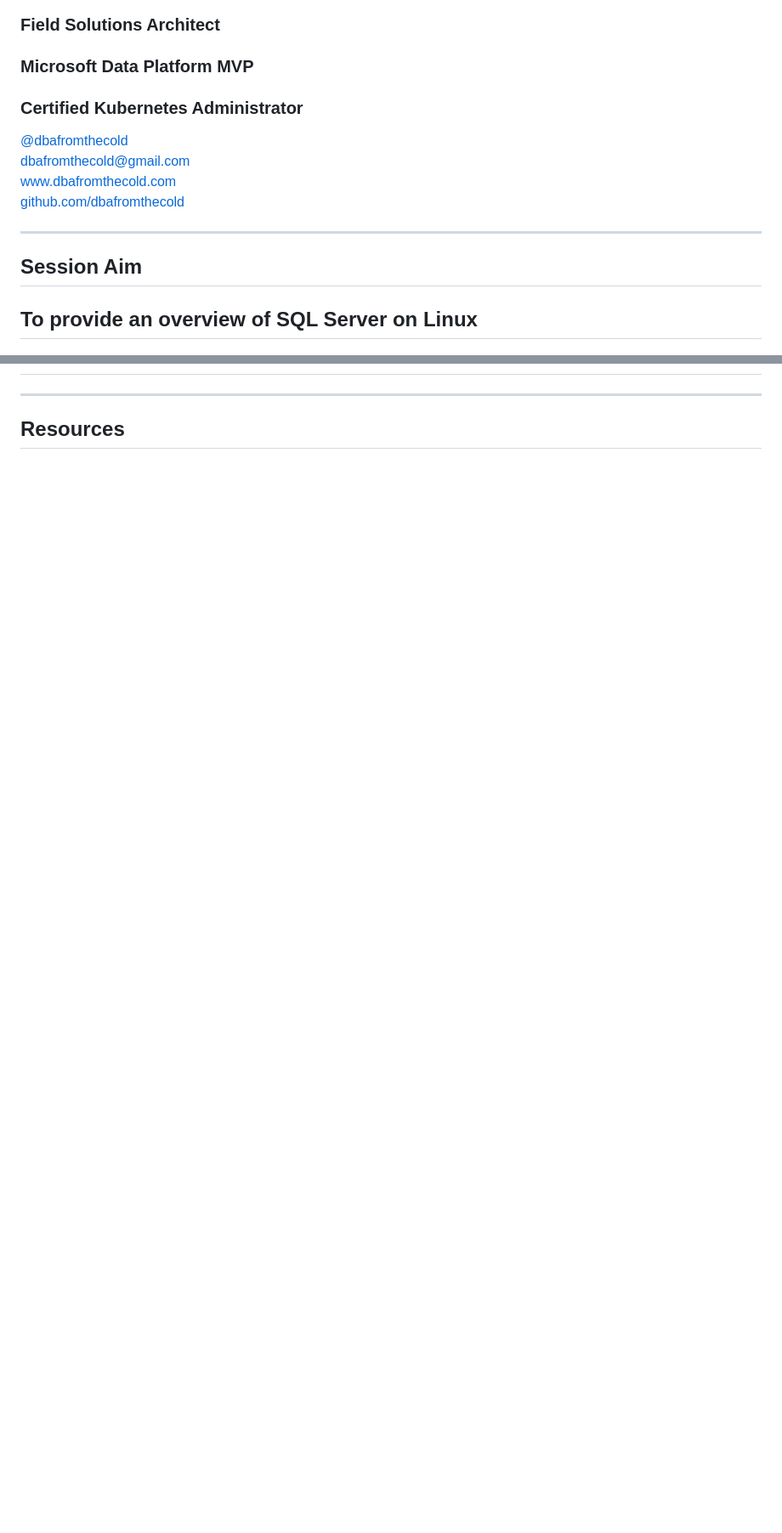
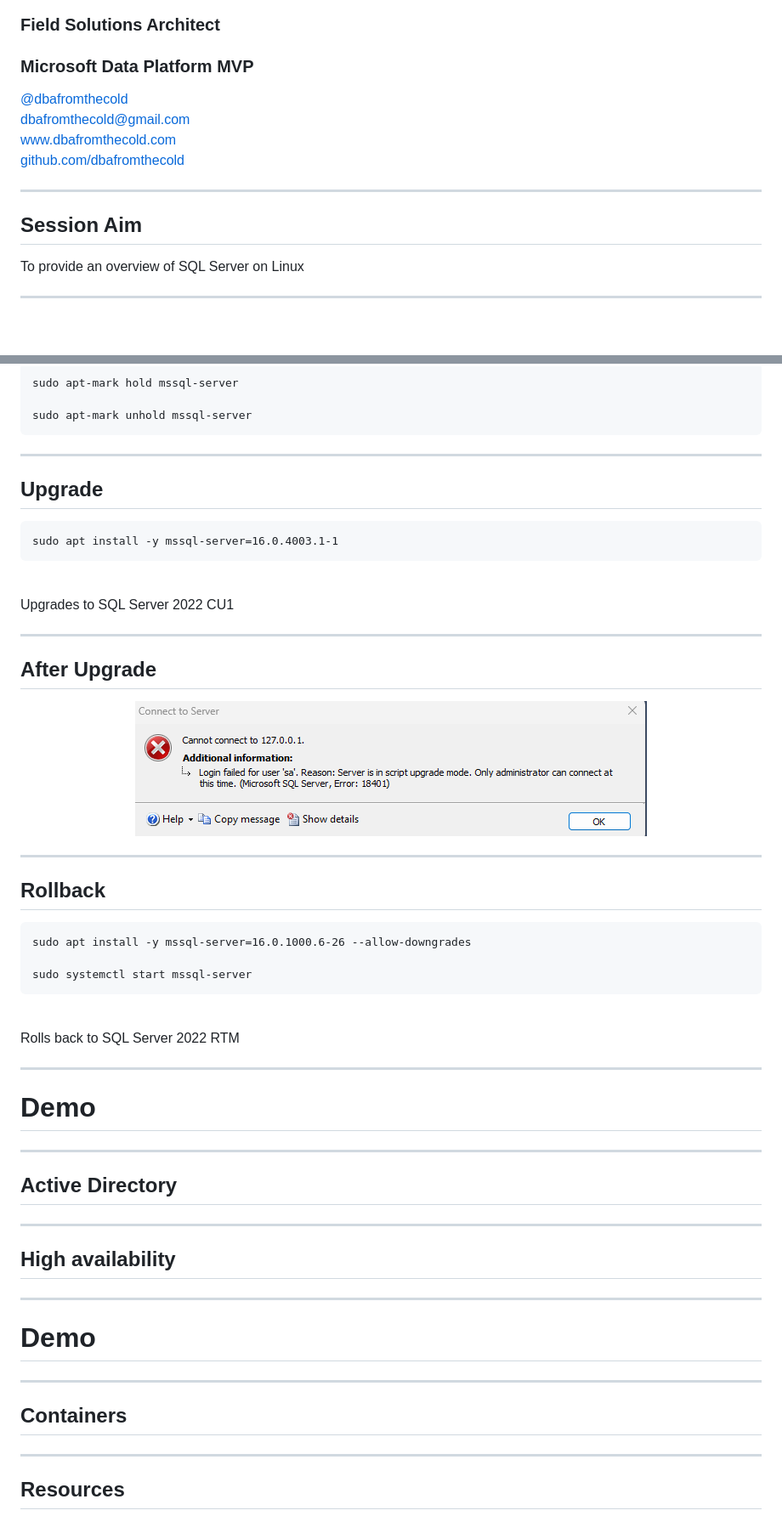
Before and after one commit to dbafromthecold/sqlserverlinux, a Markdown page: slides.md, 2 parts joined by grey strips. Shown: that part at 85% size. Drawn GitHub-style; pictures changed too: images/upgrade_mode.png (added); blank space fills up the shorter version.

Commit message:
updated slides

```diff
--- a/slides.md
+++ b/slides.md
@@ -8,7 +8,6 @@
 
 ### Field Solutions Architect
 ### Microsoft Data Platform MVP
-### Certified Kubernetes Administrator
 
 <!-- .slide: style="text-align: left;"> -->
 <i class="fab fa-twitter"></i><a href="https://twitter.com/dbafromthecold">  @dbafromthecold</a><br>
@@ -21,6 +20,7 @@
 ## Session Aim
 <!-- .slide: style="text-align: left;"> -->
 To provide an overview of SQL Server on Linux
+
 ---
 
 <p align="center">
@@ -39,3 +115,55 @@ To provide an overview of SQL Server on Linux
+<pre><code data-line-numbers="1|3">sudo apt-mark hold mssql-server
+
+sudo apt-mark unhold mssql-server</code></pre>
+
+---
+
+## Upgrade
+<!-- .slide: style="text-align: left;"> -->
+
+<pre><code>sudo apt install -y mssql-server=16.0.4003.1-1</code></pre>
+<br>
+Upgrades to SQL Server 2022 CU1
+
+---
+
+## After Upgrade
+<!-- .slide: style="text-align: left;"> -->
+
+<p align="center">
+  <img src="images/upgrade_mode.png" />
+</p>
+
+---
+
+## Rollback
+<!-- .slide: style="text-align: left;"> -->
+
+<pre><code data-line-numbers="1|3">sudo apt install -y mssql-server=16.0.1000.6-26 --allow-downgrades
+
+sudo systemctl start mssql-server</code></pre>
+<br>
+Rolls back to SQL Server 2022 RTM
+
+---
+
+# Demo
+
+---
+
+## Active Directory
+
+---
+
+## High availability
+
+---
+
+# Demo
+
+---
+
+## Containers
 
 ---
 
```
Also changed, not shown: other parts of slides.md (+78 -2 lines), images/sqlserver_versions.png (added), images/supported_platform.png (added), images/systemctl_mssql.png (added), images/ytho.png (added).
